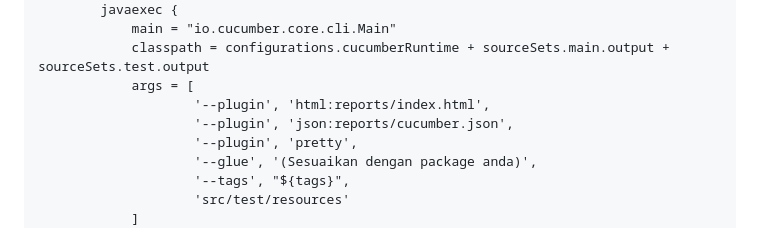
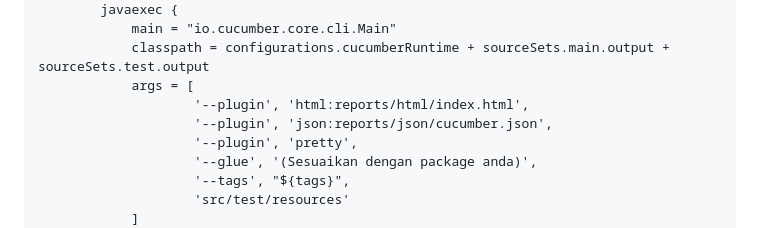
Before and after one commit to haxnel/Cucumber_with_Selenium, a Markdown page: README.md, the part around the change. Rendered like a GitHub page.

```diff
--- a/README.md
+++ b/README.md
@@ -46,8 +46,8 @@ task tesCucumber(){
             main = "io.cucumber.core.cli.Main"
             classpath = configurations.cucumberRuntime + sourceSets.main.output + sourceSets.test.output
             args = [
-                    '--plugin', 'html:reports/index.html',
-                    '--plugin', 'json:reports/cucumber.json',
+                    '--plugin', 'html:reports/html/index.html',
+                    '--plugin', 'json:reports/json/cucumber.json',
                     '--plugin', 'pretty',
                     '--glue', '(Sesuaikan dengan package anda)',
                     '--tags', "${tags}",
```
